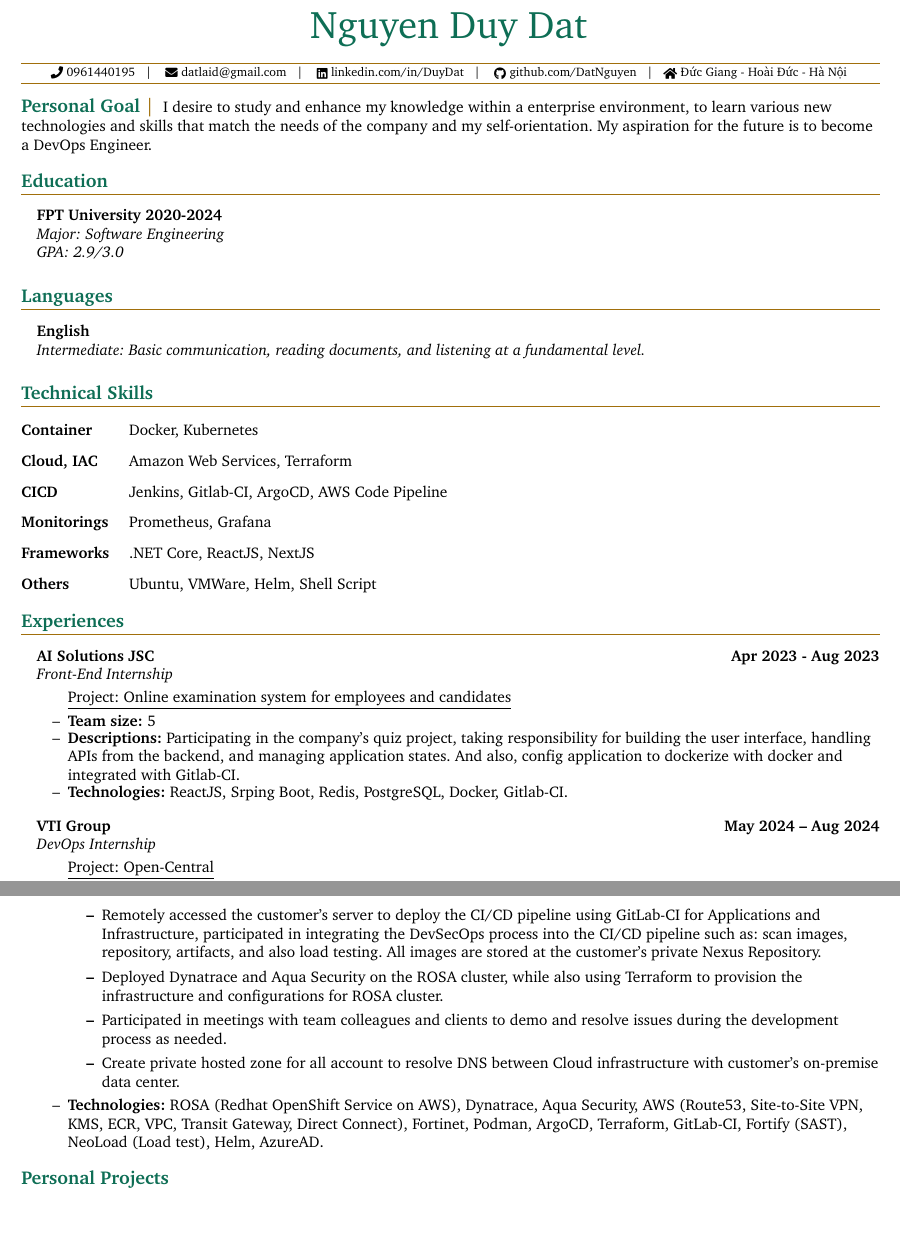
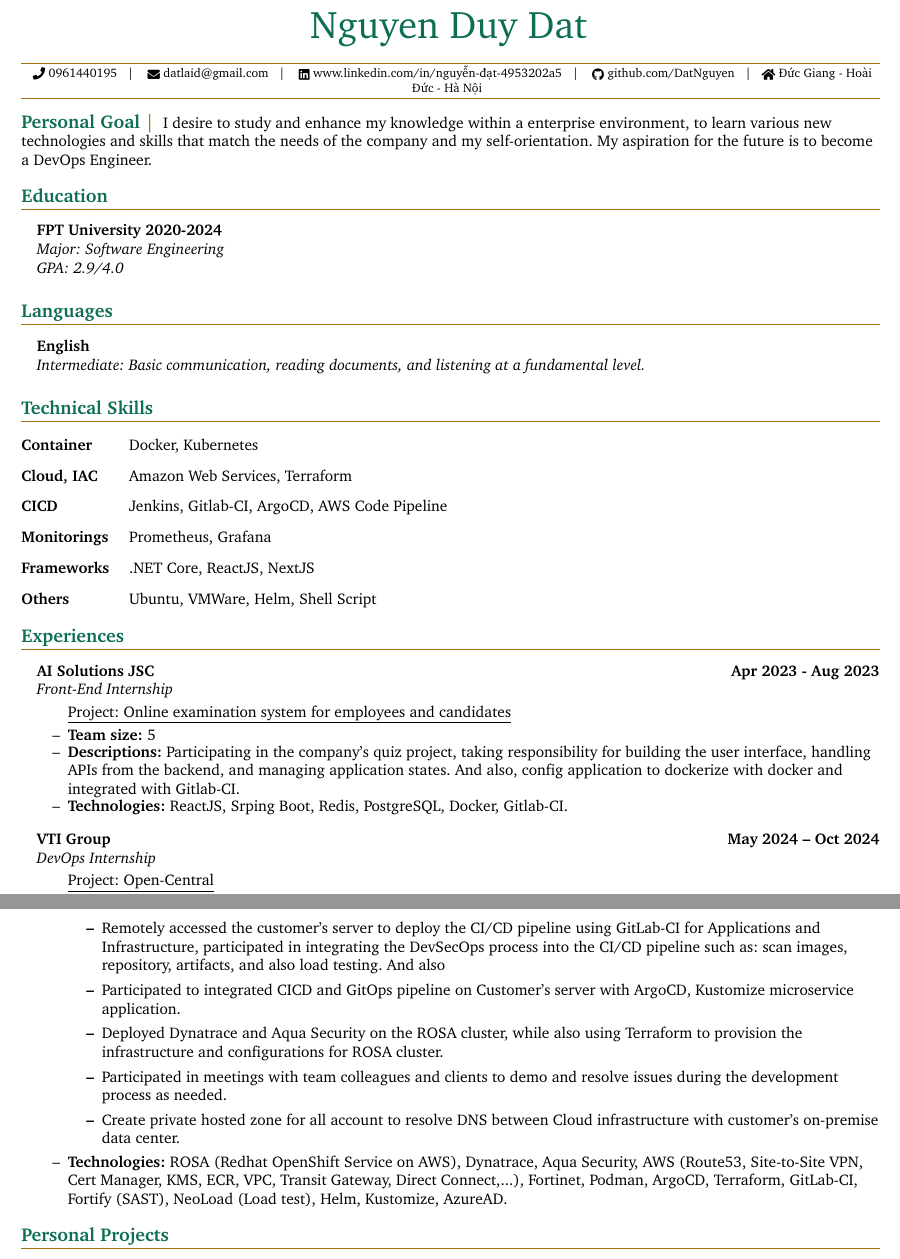
Before and after one commit to DatNguyen2711/My-resume, a LaTeX document (resumse.tex): two parts of pages 1 and 2 of 3, joined at a grey line, cut so that both start at the same text, the shorter picture padded with empty space. Compiled offline with pdfLaTeX.

Commit message:
Update resumse.tex

```diff
--- a/resumse.tex
+++ b/resumse.tex
@@ -181,10 +181,10 @@
     %%
     \href{tel:1234567890}{
       \raisebox{-0.05\height} \faPhone\ 0961440195} ~ | ~
-    \href{mailto:user@domain.tld}{
+    \href{}{
       \raisebox{-0.15\height} \faEnvelope\ datlaid@gmail.com} ~ | ~
-    \href{www.linkedin.com/in/nguyễn-đạt-4953202a5}{
-      \raisebox{-0.15\height} \faLinkedin\ linkedin.com/in/DuyDat} ~ | ~
+    \href{www.linkedin.com/in/nguyễn-đạt-4953202a}{
+      \raisebox{-0.15\height} \faLinkedin\ www.linkedin.com/in/nguyễn-đạt-4953202a5} ~ | ~
     \href{https://github.com/DatNguyen2711}{
       \raisebox{-0.15\height} \faGithub\ github.com/DatNguyen} ~ | ~
     \raisebox{-0.15\height} \faHome\ Đức Giang - Hoài Đức - Hà Nội
@@ -205,7 +205,7 @@
 
   \headingBf{FPT University 2020-2024}{} % Note: Adding year(s) exposes an implied age
   \headingIt{Major: Software Engineering}{}
-  \headingIt{GPA: 2.9/3.0}{}
+  \headingIt{GPA: 2.9/4.0}{}
 
   \vspace{5pt}
 
@@ -251,7 +251,7 @@
 
 
 
-\headingBf{VTI Group}{May 2024 -- Aug 2024}
+\headingBf{VTI Group}{May 2024 -- Oct 2024}
 \headingIt{DevOps Internship}{}
 
 % First project: Open-Central
@@ -271,12 +271,13 @@
     \item \textbf{Descriptions:}
     \begin{itemize}
         \item The project was implemented using a landing zone architecture with multiple accounts: one shared account to distribute resources to other accounts, one network account containing subnets and a transit gateway, one inspection account serving as a firewall for controlling traffic to and from OpenShift clusters both within and outside the internet, and a final account containing the ROSA Cluster.
-        \item Remotely accessed the customer's server to deploy the CI/CD pipeline using GitLab-CI for Applications and Infrastructure, participated in integrating the DevSecOps process into the CI/CD pipeline such as: scan images, repository, artifacts, and also load testing. All images are stored at the customer's private Nexus Repository.
+        \item Remotely accessed the customer's server to deploy the CI/CD pipeline using GitLab-CI for Applications and Infrastructure, participated in integrating the DevSecOps process into the CI/CD pipeline such as: scan images, repository, artifacts, and also load testing. And also
+        \item Participated to integrated CICD and GitOps pipeline on Customer's server with ArgoCD, Kustomize microservice application.
         \item Deployed Dynatrace and Aqua Security on the ROSA cluster, while also using Terraform to provision the infrastructure and configurations for ROSA cluster.
         \item Participated in meetings with team colleagues and clients to demo and resolve issues during the development process as needed.
         \item Create private hosted zone for all account to resolve DNS between Cloud infrastructure with customer's on-premise data center.
     \end{itemize}
-    \item \textbf{Technologies:} ROSA (Redhat OpenShift Service on AWS), Dynatrace, Aqua Security, AWS (Route53, Site-to-Site VPN, KMS, ECR, VPC, Transit Gateway, Direct Connect), Fortinet, Podman, ArgoCD, Terraform, GitLab-CI, Fortify (SAST), NeoLoad (Load test), Helm, AzureAD.
+    \item \textbf{Technologies:} ROSA (Redhat OpenShift Service on AWS), Dynatrace, Aqua Security, AWS (Route53, Site-to-Site VPN, Cert Manager, KMS, ECR, VPC, Transit Gateway, Direct Connect,...), Fortinet, Podman, ArgoCD, Terraform, GitLab-CI, Fortify (SAST), NeoLoad (Load test), Helm, Kustomize, AzureAD.
 \end{resume_list}
 %----------------------------%
 % Extracurricular Activities %
```
